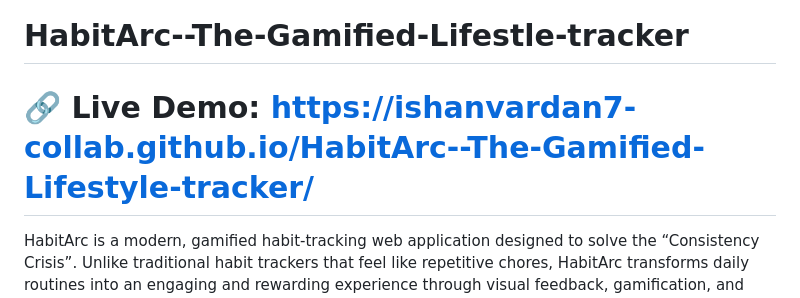
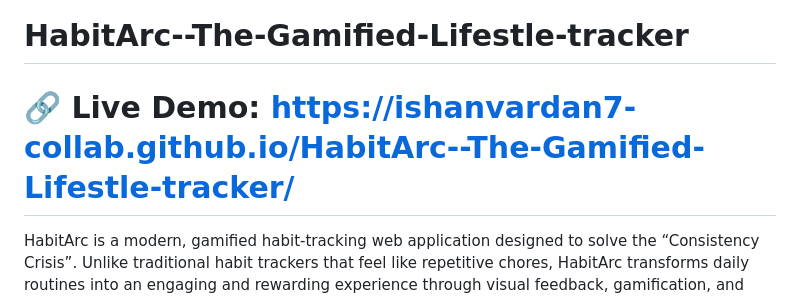
Before and after one commit to ishanvardan7-collab/HabitArc--The-Gamified-Lifestle-tracker, a Markdown page: README.md, the part around the change. GitHub-like rendering.

```diff
--- a/README.md
+++ b/README.md
@@ -1,6 +1,6 @@
 # HabitArc--The-Gamified-Lifestle-tracker
 
-# 🔗 Live Demo: https://ishanvardan7-collab.github.io/HabitArc--The-Gamified-Lifestyle-tracker/
+# 🔗 Live Demo: https://ishanvardan7-collab.github.io/HabitArc--The-Gamified-Lifestle-tracker/
 
 
 HabitArc is a modern, gamified habit-tracking web application designed to solve the “Consistency Crisis”. Unlike traditional habit trackers that feel like repetitive chores, HabitArc transforms daily routines into an engaging and rewarding experience through visual feedback, gamification, and intuitive design.
```
